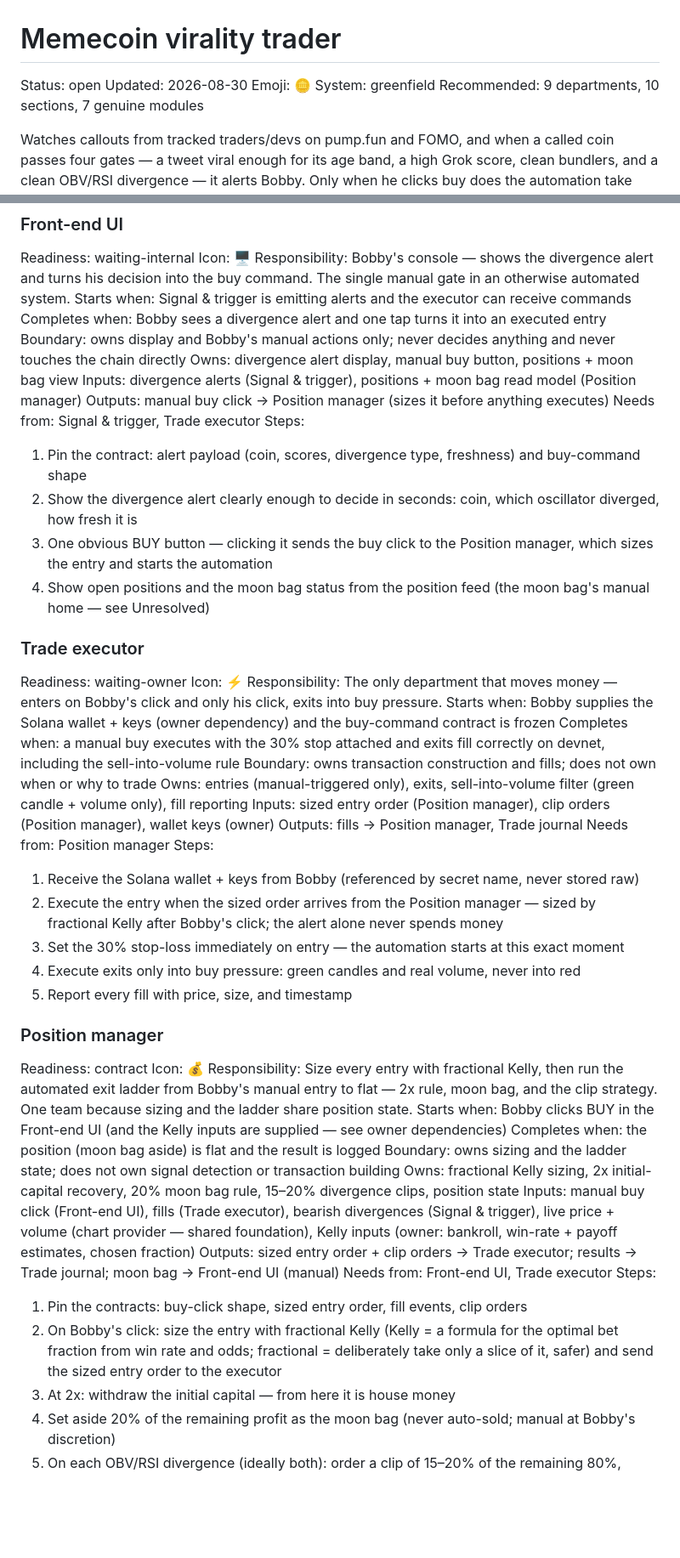
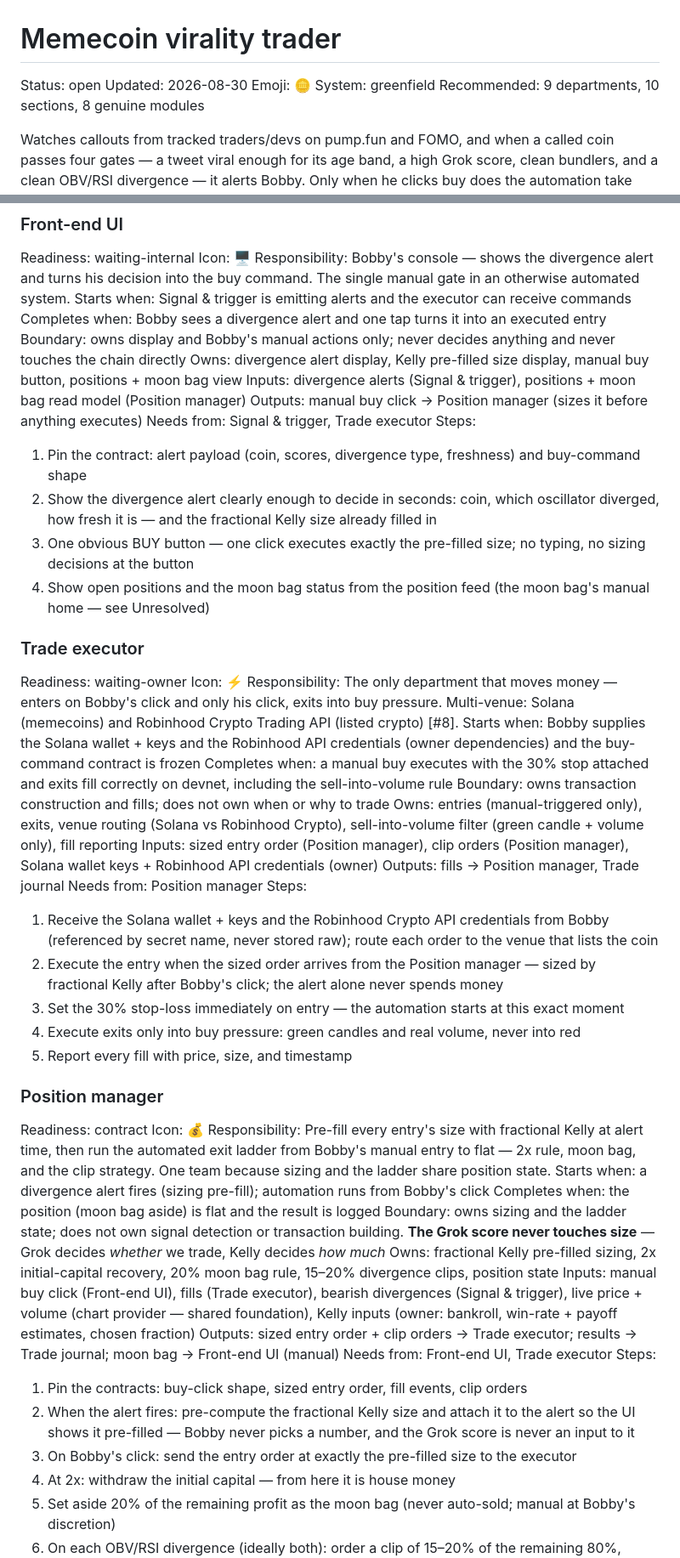
Before and after one commit to TR3-AI/idea-slicer, a Markdown page: maps/memecoin-virality-trader.md, 2 parts joined by grey strips. Shown at 85% size. Drawn GitHub-style; blank space fills up the shorter version.

Commit message:
Memecoin: Kelly pre-fills size at alert; Robinhood venue added [#8]

```diff
--- a/maps/memecoin-virality-trader.md
+++ b/maps/memecoin-virality-trader.md
@@ -3,7 +3,7 @@ Status: open
 Updated: 2026-08-30
 Emoji: 🪙
 System: greenfield
-Recommended: 9 departments, 10 sections, 7 genuine modules
+Recommended: 9 departments, 10 sections, 8 genuine modules
 
 Watches callouts from tracked traders/devs on pump.fun and FOMO, and when a called coin passes four gates — a tweet viral enough for its age band, a high Grok score, clean bundlers, and a clean OBV/RSI divergence — it alerts Bobby. Only when he clicks buy does the automation take over: entry with an immediate 30% stop-loss, then the fixed exit ladder. Trigger: a callout arrives. Outcome: a closed, logged trade with the initial capital secured at 2x and a manual-only moon bag left running.
 
@@ -155,29 +154,29 @@ Responsibility: Bobby's console — shows the divergence alert and turns his dec
 Starts when: Signal & trigger is emitting alerts and the executor can receive commands
 Completes when: Bobby sees a divergence alert and one tap turns it into an executed entry
 Boundary: owns display and Bobby's manual actions only; never decides anything and never touches the chain directly
-Owns: divergence alert display, manual buy button, positions + moon bag view
+Owns: divergence alert display, Kelly pre-filled size display, manual buy button, positions + moon bag view
 Inputs: divergence alerts (Signal & trigger), positions + moon bag read model (Position manager)
 Outputs: manual buy click → Position manager (sizes it before anything executes)
 Needs from: Signal & trigger, Trade executor
 Steps:
 1. Pin the contract: alert payload (coin, scores, divergence type, freshness) and buy-command shape
-2. Show the divergence alert clearly enough to decide in seconds: coin, which oscillator diverged, how fresh it is
-3. One obvious BUY button — clicking it sends the buy click to the Position manager, which sizes the entry and starts the automation
+2. Show the divergence alert clearly enough to decide in seconds: coin, which oscillator diverged, how fresh it is — and the fractional Kelly size already filled in
+3. One obvious BUY button — one click executes exactly the pre-filled size; no typing, no sizing decisions at the button
 4. Show open positions and the moon bag status from the position feed (the moon bag's manual home — see Unresolved)
 
 ### Trade executor
 Readiness: waiting-owner
 Icon: ⚡
-Responsibility: The only department that moves money — enters on Bobby's click and only his click, exits into buy pressure.
-Starts when: Bobby supplies the Solana wallet + keys (owner dependency) and the buy-command contract is frozen
+Responsibility: The only department that moves money — enters on Bobby's click and only his click, exits into buy pressure. Multi-venue: Solana (memecoins) and Robinhood Crypto Trading API (listed crypto) [#8].
+Starts when: Bobby supplies the Solana wallet + keys and the Robinhood API credentials (owner dependencies) and the buy-command contract is frozen
 Completes when: a manual buy executes with the 30% stop attached and exits fill correctly on devnet, including the sell-into-volume rule
 Boundary: owns transaction construction and fills; does not own when or why to trade
-Owns: entries (manual-triggered only), exits, sell-into-volume filter (green candle + volume only), fill reporting
-Inputs: sized entry order (Position manager), clip orders (Position manager), wallet keys (owner)
+Owns: entries (manual-triggered only), exits, venue routing (Solana vs Robinhood Crypto), sell-into-volume filter (green candle + volume only), fill reporting
+Inputs: sized entry order (Position manager), clip orders (Position manager), Solana wallet keys + Robinhood API credentials (owner)
 Outputs: fills → Position manager, Trade journal
 Needs from: Position manager
 Steps:
-1. Receive the Solana wallet + keys from Bobby (referenced by secret name, never stored raw)
+1. Receive the Solana wallet + keys and the Robinhood Crypto API credentials from Bobby (referenced by secret name, never stored raw); route each order to the venue that lists the coin
 2. Execute the entry when the sized order arrives from the Position manager — sized by fractional Kelly after Bobby's click; the alert alone never spends money
 3. Set the 30% stop-loss immediately on entry — the automation starts at this exact moment
 4. Execute exits only into buy pressure: green candles and real volume, never into red
@@ -186,17 +185,18 @@ Steps:
 ### Position manager
 Readiness: contract
 Icon: 💰
-Responsibility: Size every entry with fractional Kelly, then run the automated exit ladder from Bobby's manual entry to flat — 2x rule, moon bag, and the clip strategy. One team because sizing and the ladder share position state.
-Starts when: Bobby clicks BUY in the Front-end UI (and the Kelly inputs are supplied — see owner dependencies)
+Responsibility: Pre-fill every entry's size with fractional Kelly at alert time, then run the automated exit ladder from Bobby's manual entry to flat — 2x rule, moon bag, and the clip strategy. One team because sizing and the ladder share position state.
+Starts when: a divergence alert fires (sizing pre-fill); automation runs from Bobby's click
 Completes when: the position (moon bag aside) is flat and the result is logged
-Boundary: owns sizing and the ladder state; does not own signal detection or transaction building
-Owns: fractional Kelly sizing, 2x initial-capital recovery, 20% moon bag rule, 15–20% divergence clips, position state
+Boundary: owns sizing and the ladder state; does not own signal detection or transaction building. **The Grok score never touches size** — Grok decides *whether* we trade, Kelly decides *how much*
+Owns: fractional Kelly pre-filled sizing, 2x initial-capital recovery, 20% moon bag rule, 15–20% divergence clips, position state
 Inputs: manual buy click (Front-end UI), fills (Trade executor), bearish divergences (Signal & trigger), live price + volume (chart provider — shared foundation), Kelly inputs (owner: bankroll, win-rate + payoff estimates, chosen fraction)
 Outputs: sized entry order + clip orders → Trade executor; results → Trade journal; moon bag → Front-end UI (manual)
 Needs from: Front-end UI, Trade executor
 Steps:
 1. Pin the contracts: buy-click shape, sized entry order, fill events, clip orders
-2. On Bobby's click: size the entry with fractional Kelly (Kelly = a formula for the optimal bet fraction from win rate and odds; fractional = deliberately take only a slice of it, safer) and send the sized entry order to the executor
+2. When the alert fires: pre-compute the fractional Kelly size and attach it to the alert so the UI shows it pre-filled — Bobby never picks a number, and the Grok score is never an input to it
+3. On Bobby's click: send the entry order at exactly the pre-filled size to the executor
 3. At 2x: withdraw the initial capital — from here it is house money
 4. Set aside 20% of the remaining profit as the moon bag (never auto-sold; manual at Bobby's discretion)
 5. On each OBV/RSI divergence (ideally both): order a clip of 15–20% of the remaining 80%, routed through the executor's sell-into-volume filter
```
Also changed, not shown: other parts of maps/memecoin-virality-trader.md (+10 -13 lines).
